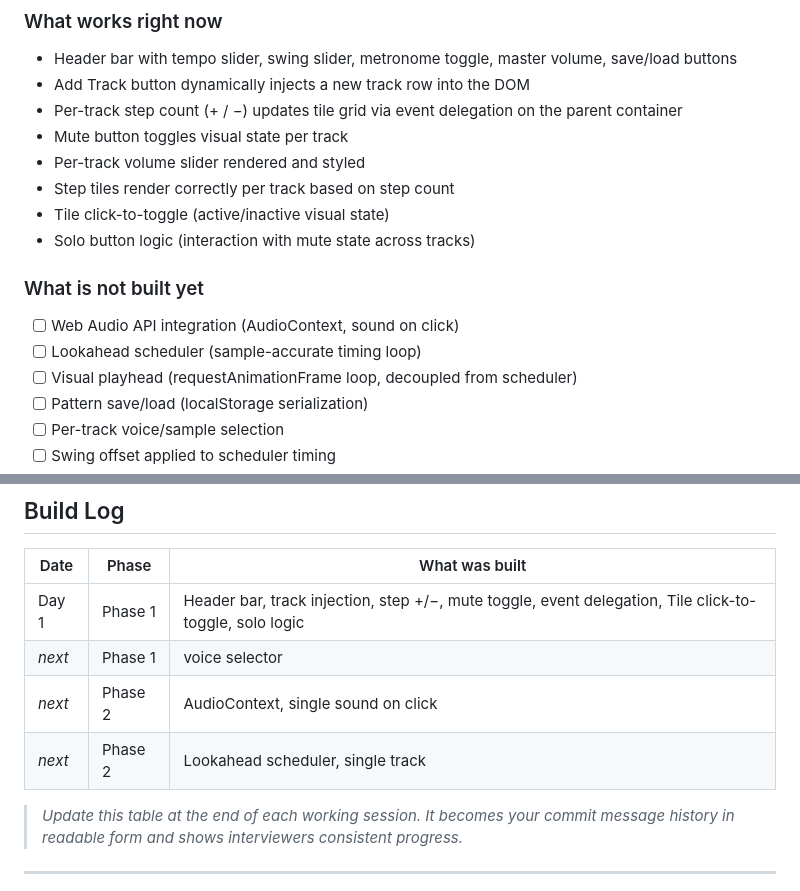
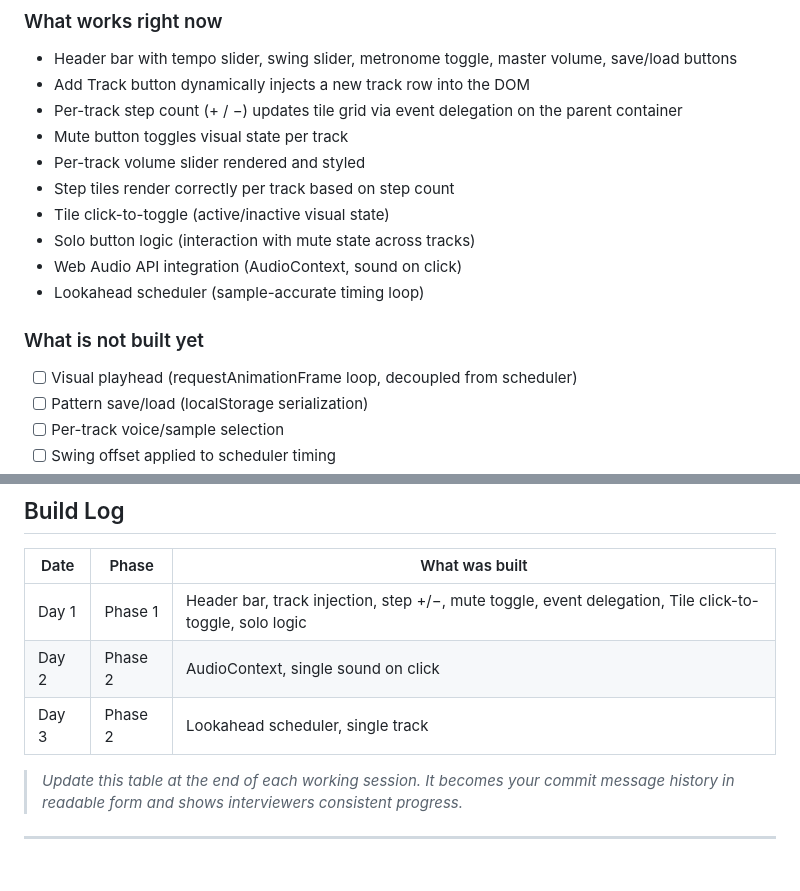
Before and after one commit to riturajdroid/Rhythm-And-Routine, a Markdown page: README.md, 2 parts joined by grey strips. GitHub-like rendering.

Commit message:
Simple metronome working

```diff
--- a/README.md
+++ b/README.md
@@ -33,10 +33,10 @@ No frameworks. No build tools. No backend. Runs entirely in the browser.
 - Step tiles render correctly per track based on step count
 - Tile click-to-toggle (active/inactive visual state)
 - Solo button logic (interaction with mute state across tracks)
+- Web Audio API integration (AudioContext, sound on click)
+- Lookahead scheduler (sample-accurate timing loop)
 
 ### What is not built yet
-- [ ] Web Audio API integration (AudioContext, sound on click)
-- [ ] Lookahead scheduler (sample-accurate timing loop)
 - [ ] Visual playhead (requestAnimationFrame loop, decoupled from scheduler)
 - [ ] Pattern save/load (localStorage serialization)
 - [ ] Per-track voice/sample selection
@@ -146,9 +146,8 @@ The scheduling architecture specifically is what makes this non-trivial and resu
 | Date | Phase | What was built |
 |---|---|---|
 | Day 1 | Phase 1 | Header bar, track injection, step +/−, mute toggle, event delegation, Tile click-to-toggle, solo logic |
-| _next_ | Phase 1 |voice selector|
-| _next_ | Phase 2 | AudioContext, single sound on click |
-| _next_ | Phase 2 | Lookahead scheduler, single track |
+| Day 2 | Phase 2 |AudioContext, single sound on click|
+| Day 3 | Phase 2 | Lookahead scheduler, single track |
 
 > _Update this table at the end of each working session. It becomes your commit message history in readable form and shows interviewers consistent progress._
 
```
